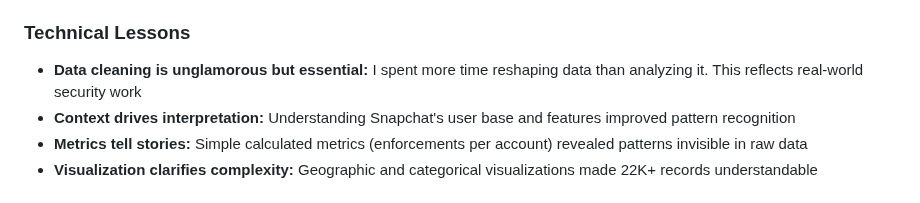
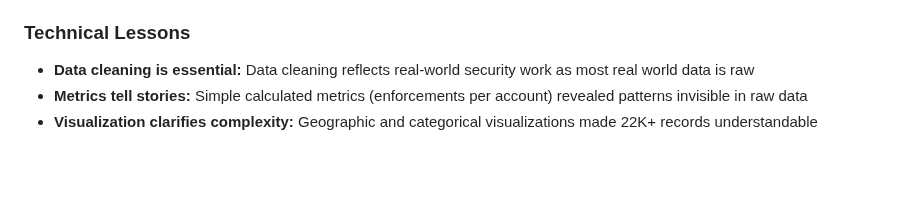
Before and after one commit to sakinsarfraz/Projects, a Markdown page: platform-safety-threat-intelligence.md, the part around the change. Rendered like a GitHub page; blank space fills up the shorter version.

```diff
--- a/platform-safety-threat-intelligence.md
+++ b/platform-safety-threat-intelligence.md
@@ -259,8 +259,7 @@ Response time metrics reveal operational effectiveness and help identify bottlen
 - **Pattern over volume matters:** Most interesting insights came from relative patterns (ratios, percentages) rather than absolute numbers
 
 ### Technical Lessons
-- **Data cleaning is unglamorous but essential:** I spent more time reshaping data than analyzing it. This reflects real-world security work
-- **Context drives interpretation:** Understanding Snapchat's user base and features improved pattern recognition
+- **Data cleaning is essential:** Data cleaning reflects real-world security work as most real world data is raw
 - **Metrics tell stories:** Simple calculated metrics (enforcements per account) revealed patterns invisible in raw data
 - **Visualization clarifies complexity:** Geographic and categorical visualizations made 22K+ records understandable
 
```
